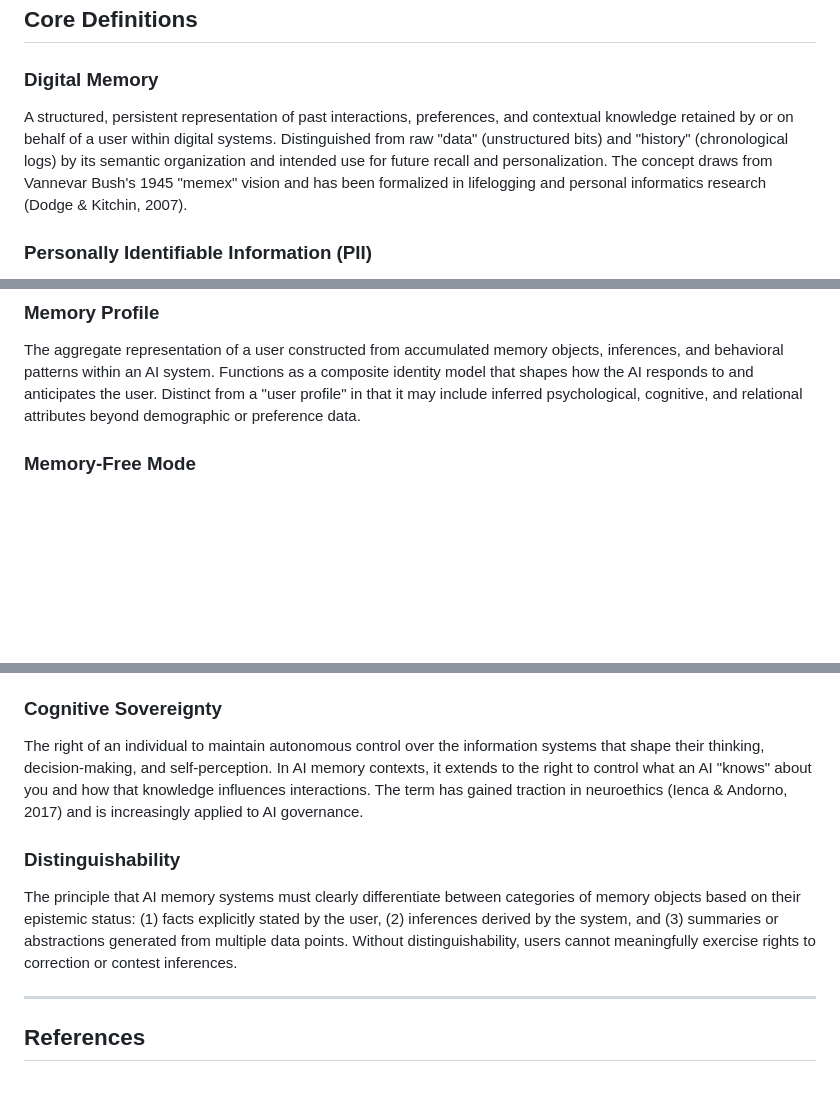
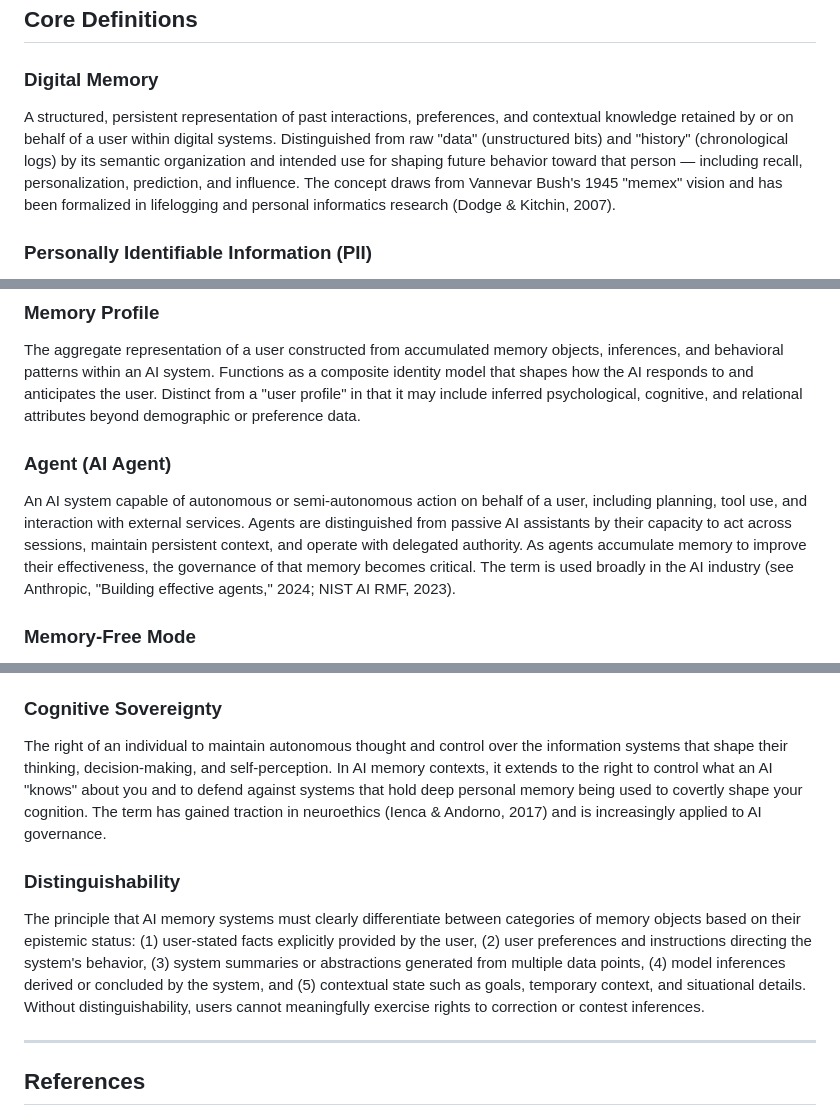
Before and after one commit to AntonAndrusenko/ai-memory-manifesto, a Markdown page: docs/terminology.md, 3 parts joined by grey strips. GitHub-like rendering; blank space fills up the shorter version.

```diff
--- a/docs/terminology.md
+++ b/docs/terminology.md
@@ -10,7 +10,7 @@ A shared vocabulary for AI memory governance. These definitions are used through
 
 ### Digital Memory
 
-A structured, persistent representation of past interactions, preferences, and contextual knowledge retained by or on behalf of a user within digital systems. Distinguished from raw "data" (unstructured bits) and "history" (chronological logs) by its semantic organization and intended use for future recall and personalization. The concept draws from Vannevar Bush's 1945 "memex" vision and has been formalized in lifelogging and personal informatics research (Dodge & Kitchin, 2007).
+A structured, persistent representation of past interactions, preferences, and contextual knowledge retained by or on behalf of a user within digital systems. Distinguished from raw "data" (unstructured bits) and "history" (chronological logs) by its semantic organization and intended use for shaping future behavior toward that person — including recall, personalization, prediction, and influence. The concept draws from Vannevar Bush's 1945 "memex" vision and has been formalized in lifelogging and personal informatics research (Dodge & Kitchin, 2007).
 
 ### Personally Identifiable Information (PII)
 
@@ -55,6 +55,10 @@ The documented origin, derivation history, and chain of custody of a memory obje
 ### Memory Profile
 
 The aggregate representation of a user constructed from accumulated memory objects, inferences, and behavioral patterns within an AI system. Functions as a composite identity model that shapes how the AI responds to and anticipates the user. Distinct from a "user profile" in that it may include inferred psychological, cognitive, and relational attributes beyond demographic or preference data.
+
+### Agent (AI Agent)
+
+An AI system capable of autonomous or semi-autonomous action on behalf of a user, including planning, tool use, and interaction with external services. Agents are distinguished from passive AI assistants by their capacity to act across sessions, maintain persistent context, and operate with delegated authority. As agents accumulate memory to improve their effectiveness, the governance of that memory becomes critical. The term is used broadly in the AI industry (see Anthropic, "Building effective agents," 2024; NIST AI RMF, 2023).
 
 ### Memory-Free Mode
 
@@ -122,11 +126,11 @@ The principle that AI memory systems must maintain sufficient records and transp
 
 ### Cognitive Sovereignty
 
-The right of an individual to maintain autonomous control over the information systems that shape their thinking, decision-making, and self-perception. In AI memory contexts, it extends to the right to control what an AI "knows" about you and how that knowledge influences interactions. The term has gained traction in neuroethics (Ienca & Andorno, 2017) and is increasingly applied to AI governance.
+The right of an individual to maintain autonomous thought and control over the information systems that shape their thinking, decision-making, and self-perception. In AI memory contexts, it extends to the right to control what an AI "knows" about you and to defend against systems that hold deep personal memory being used to covertly shape your cognition. The term has gained traction in neuroethics (Ienca & Andorno, 2017) and is increasingly applied to AI governance.
 
 ### Distinguishability
 
-The principle that AI memory systems must clearly differentiate between categories of memory objects based on their epistemic status: (1) facts explicitly stated by the user, (2) inferences derived by the system, and (3) summaries or abstractions generated from multiple data points. Without distinguishability, users cannot meaningfully exercise rights to correction or contest inferences.
+The principle that AI memory systems must clearly differentiate between categories of memory objects based on their epistemic status: (1) user-stated facts explicitly provided by the user, (2) user preferences and instructions directing the system's behavior, (3) system summaries or abstractions generated from multiple data points, (4) model inferences derived or concluded by the system, and (5) contextual state such as goals, temporary context, and situational details. Without distinguishability, users cannot meaningfully exercise rights to correction or contest inferences.
 
 ---
 
```
Also changed, not shown: other parts of docs/terminology.md (+1 -0 lines), docs/landscape.md (+6 -5 lines), docs/manifest.md (+8 -6 lines).
